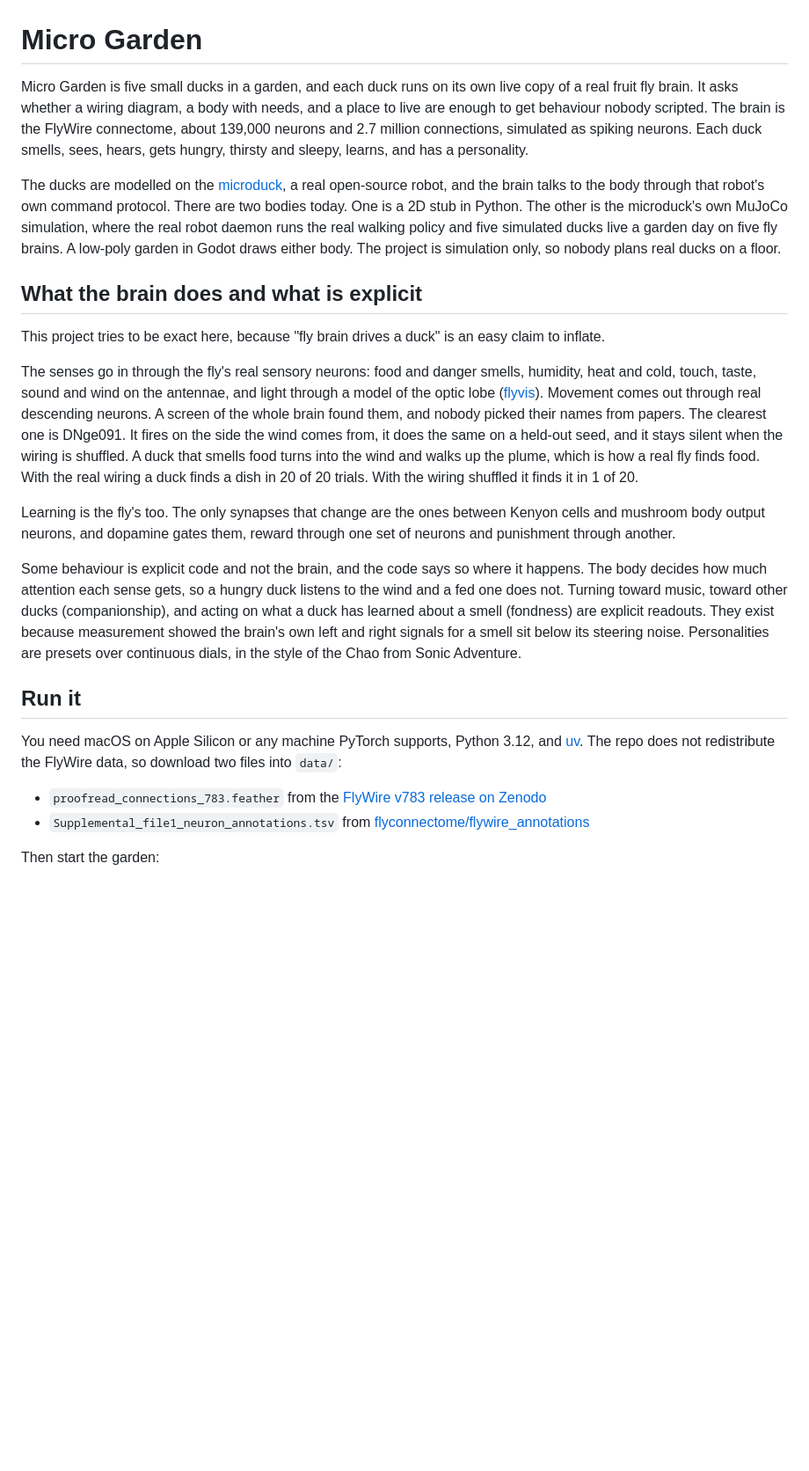
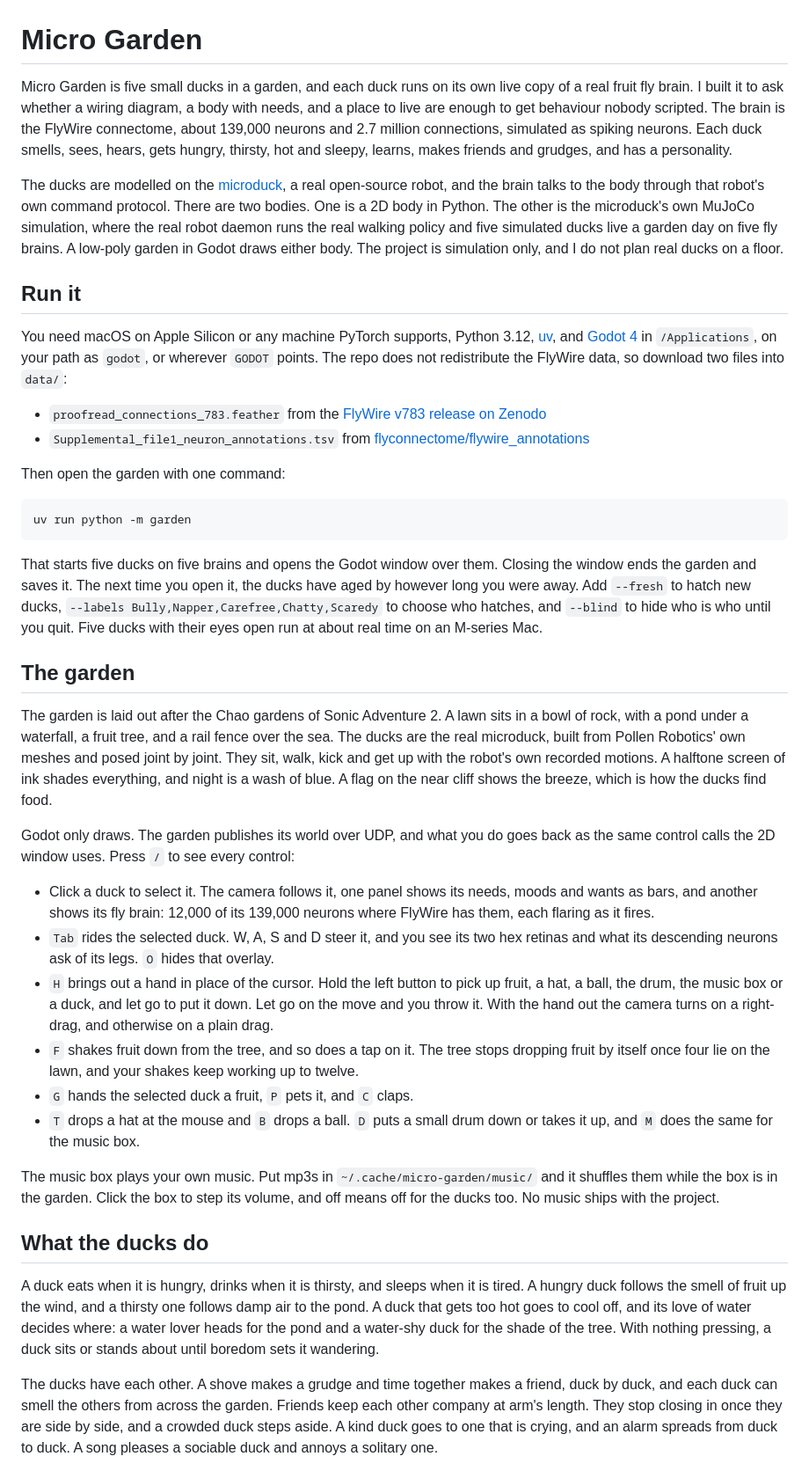
Before and after one commit to ChristianNHill/micro-garden, a Markdown page: README.md, the part around one of its changes. Shown at 88% size. Rendered like a GitHub page; blank space fills up the shorter version.

````diff
--- a/README.md
+++ b/README.md
@@ -1,24 +1,42 @@
 # Micro Garden
 
-Micro Garden is five small ducks in a garden, and each duck runs on its own live copy of a real fruit fly brain. It asks whether a wiring diagram, a body with needs, and a place to live are enough to get behaviour nobody scripted. The brain is the FlyWire connectome, about 139,000 neurons and 2.7 million connections, simulated as spiking neurons. Each duck smells, sees, hears, gets hungry, thirsty and sleepy, learns, and has a personality.
+Micro Garden is five small ducks in a garden, and each duck runs on its own live copy of a real fruit fly brain. I built it to ask whether a wiring diagram, a body with needs, and a place to live are enough to get behaviour nobody scripted. The brain is the FlyWire connectome, about 139,000 neurons and 2.7 million connections, simulated as spiking neurons. Each duck smells, sees, hears, gets hungry, thirsty, hot and sleepy, learns, makes friends and grudges, and has a personality.
 
-The ducks are modelled on the [microduck](https://github.com/pollen-robotics/microduck), a real open-source robot, and the brain talks to the body through that robot's own command protocol. There are two bodies today. One is a 2D stub in Python. The other is the microduck's own MuJoCo simulation, where the real robot daemon runs the real walking policy and five simulated ducks live a garden day on five fly brains. A low-poly garden in Godot draws either body. The project is simulation only, so nobody plans real ducks on a floor.
-
-## What the brain does and what is explicit
-
-This project tries to be exact here, because "fly brain drives a duck" is an easy claim to inflate.
-
-The senses go in through the fly's real sensory neurons: food and danger smells, humidity, heat and cold, touch, taste, sound and wind on the antennae, and light through a model of the optic lobe ([flyvis](https://github.com/TuragaLab/flyvis)). Movement comes out through real descending neurons. A screen of the whole brain found them, and nobody picked their names from papers. The clearest one is DNge091. It fires on the side the wind comes from, it does the same on a held-out seed, and it stays silent when the wiring is shuffled. A duck that smells food turns into the wind and walks up the plume, which is how a real fly finds food. With the real wiring a duck finds a dish in 20 of 20 trials. With the wiring shuffled it finds it in 1 of 20.
-
-Learning is the fly's too. The only synapses that change are the ones between Kenyon cells and mushroom body output neurons, and dopamine gates them, reward through one set of neurons and punishment through another.
-
-Some behaviour is explicit code and not the brain, and the code says so where it happens. The body decides how much attention each sense gets, so a hungry duck listens to the wind and a fed one does not. Turning toward music, toward other ducks (companionship), and acting on what a duck has learned about a smell (fondness) are explicit readouts. They exist because measurement showed the brain's own left and right signals for a smell sit below its steering noise. Personalities are presets over continuous dials, in the style of the Chao from Sonic Adventure.
+The ducks are modelled on the [microduck](https://github.com/pollen-robotics/microduck), a real open-source robot, and the brain talks to the body through that robot's own command protocol. There are two bodies. One is a 2D body in Python. The other is the microduck's own MuJoCo simulation, where the real robot daemon runs the real walking policy and five simulated ducks live a garden day on five fly brains. A low-poly garden in Godot draws either body. The project is simulation only, and I do not plan real ducks on a floor.
 
 ## Run it
 
-You need macOS on Apple Silicon or any machine PyTorch supports, Python 3.12, and [uv](https://docs.astral.sh/uv/). The repo does not redistribute the FlyWire data, so download two files into `data/`:
+You need macOS on Apple Silicon or any machine PyTorch supports, Python 3.12, [uv](https://docs.astral.sh/uv/), and [Godot 4](https://godotengine.org) in `/Applications`, on your path as `godot`, or wherever `GODOT` points. The repo does not redistribute the FlyWire data, so download two files into `data/`:
 
 - `proofread_connections_783.feather` from the [FlyWire v783 release on Zenodo](https://doi.org/10.5281/zenodo.10676866)
 - `Supplemental_file1_neuron_annotations.tsv` from [flyconnectome/flywire_annotations](https://github.com/flyconnectome/flywire_annotations)
 
-Then start the garden:
+Then open the garden with one command:
+
+```
+uv run python -m garden
+```
+
+That starts five ducks on five brains and opens the Godot window over them. Closing the window ends the garden and saves it. The next time you open it, the ducks have aged by however long you were away. Add `--fresh` to hatch new ducks, `--labels Bully,Napper,Carefree,Chatty,Scaredy` to choose who hatches, and `--blind` to hide who is who until you quit. Five ducks with their eyes open run at about real time on an M-series Mac.
+
+## The garden
+
+The garden is laid out after the Chao gardens of Sonic Adventure 2. A lawn sits in a bowl of rock, with a pond under a waterfall, a fruit tree, and a rail fence over the sea. The ducks are the real microduck, built from Pollen Robotics' own meshes and posed joint by joint. They sit, walk, kick and get up with the robot's own recorded motions. A halftone screen of ink shades everything, and night is a wash of blue. A flag on the near cliff shows the breeze, which is how the ducks find food.
+
+Godot only draws. The garden publishes its world over UDP, and what you do goes back as the same control calls the 2D window uses. Press `/` to see every control:
+
+- Click a duck to select it. The camera follows it, one panel shows its needs, moods and wants as bars, and another shows its fly brain: 12,000 of its 139,000 neurons where FlyWire has them, each flaring as it fires.
+- `Tab` rides the selected duck. W, A, S and D steer it, and you see its two hex retinas and what its descending neurons ask of its legs. `O` hides that overlay.
+- `H` brings out a hand in place of the cursor. Hold the left button to pick up fruit, a hat, a ball, the drum, the music box or a duck, and let go to put it down. Let go on the move and you throw it. With the hand out the camera turns on a right-drag, and otherwise on a plain drag.
+- `F` shakes fruit down from the tree, and so does a tap on it. The tree stops dropping fruit by itself once four lie on the lawn, and your shakes keep working up to twelve.
+- `G` hands the selected duck a fruit, `P` pets it, and `C` claps.
+- `T` drops a hat at the mouse and `B` drops a ball. `D` puts a small drum down or takes it up, and `M` does the same for the music box.
+
+The music box plays your own music. Put mp3s in `~/.cache/micro-garden/music/` and it shuffles them while the box is in the garden. Click the box to step its volume, and off means off for the ducks too. No music ships with the project.
+
+## What the ducks do
+
+A duck eats when it is hungry, drinks when it is thirsty, and sleeps when it is tired. A hungry duck follows the smell of fruit up the wind, and a thirsty one follows damp air to the pond. A duck that gets too hot goes to cool off, and its love of water decides where: a water lover heads for the pond and a water-shy duck for the shade of the tree. With nothing pressing, a duck sits or stands about until boredom sets it wandering.
+
+The ducks have each other. A shove makes a grudge and time together makes a friend, duck by duck, and each duck can smell the others from across the garden. Friends keep each other company at arm's length. They stop closing in once they are side by side, and a crowded duck steps aside. A kind duck goes to one that is crying, and an alarm spreads from duck to duck. A song pleases a sociable duck and annoys a solitary one.
+
````
Also changed, not shown: other parts of README.md (+29 -34 lines).
